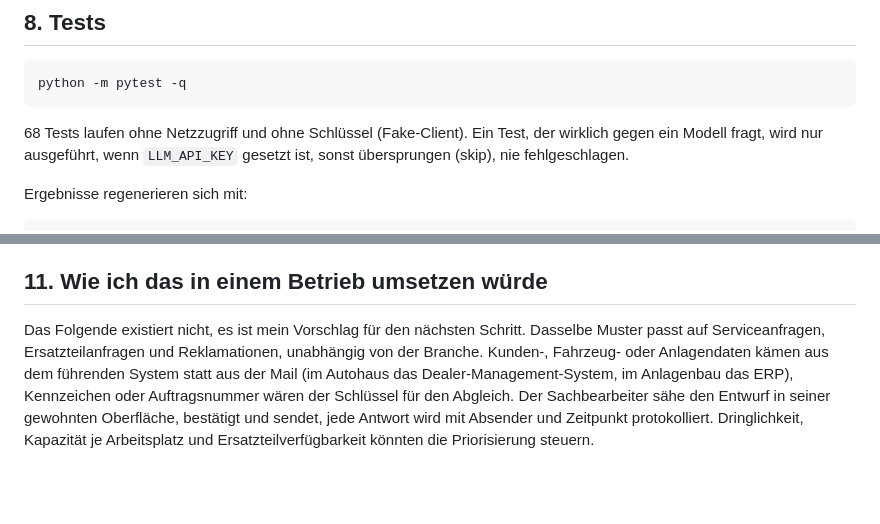
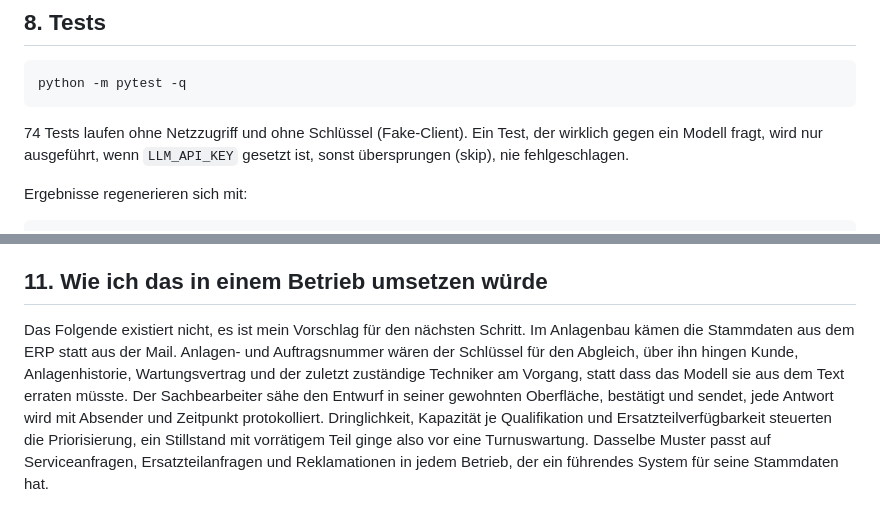
Before and after one commit to dangtu1190-tech/serviceanfragen-assistent, a Markdown page: README.md, 2 parts joined by grey strips. Drawn GitHub-style; blank space fills up the shorter version.

````diff
--- a/README.md
+++ b/README.md
@@ -192,7 +192,7 @@ Text, nicht aus Betreff oder Metadaten.
 python -m pytest -q
 ```
 
-68 Tests laufen ohne Netzzugriff und ohne Schlüssel (Fake-Client). Ein
+74 Tests laufen ohne Netzzugriff und ohne Schlüssel (Fake-Client). Ein
 Test, der wirklich gegen ein Modell fragt, wird nur ausgeführt, wenn
 `LLM_API_KEY` gesetzt ist, sonst übersprungen (skip), nie fehlgeschlagen.
 
@@ -222,4 +222,4 @@ JSON-Dateien und manuell eingespielten Testmails.
 
 ## 11. Wie ich das in einem Betrieb umsetzen würde
 
-Das Folgende existiert nicht, es ist mein Vorschlag für den nächsten Schritt. Dasselbe Muster passt auf Serviceanfragen, Ersatzteilanfragen und Reklamationen, unabhängig von der Branche. Kunden-, Fahrzeug- oder Anlagendaten kämen aus dem führenden System statt aus der Mail (im Autohaus das Dealer-Management-System, im Anlagenbau das ERP), Kennzeichen oder Auftragsnummer wären der Schlüssel für den Abgleich. Der Sachbearbeiter sähe den Entwurf in seiner gewohnten Oberfläche, bestätigt und sendet, jede Antwort wird mit Absender und Zeitpunkt protokolliert. Dringlichkeit, Kapazität je Arbeitsplatz und Ersatzteilverfügbarkeit könnten die Priorisierung steuern.
+Das Folgende existiert nicht, es ist mein Vorschlag für den nächsten Schritt. Im Anlagenbau kämen die Stammdaten aus dem ERP statt aus der Mail. Anlagen- und Auftragsnummer wären der Schlüssel für den Abgleich, über ihn hingen Kunde, Anlagenhistorie, Wartungsvertrag und der zuletzt zuständige Techniker am Vorgang, statt dass das Modell sie aus dem Text erraten müsste. Der Sachbearbeiter sähe den Entwurf in seiner gewohnten Oberfläche, bestätigt und sendet, jede Antwort wird mit Absender und Zeitpunkt protokolliert. Dringlichkeit, Kapazität je Qualifikation und Ersatzteilverfügbarkeit steuerten die Priorisierung, ein Stillstand mit vorrätigem Teil ginge also vor eine Turnuswartung. Dasselbe Muster passt auf Serviceanfragen, Ersatzteilanfragen und Reklamationen in jedem Betrieb, der ein führendes System für seine Stammdaten hat.
````
Also changed, not shown: docs/GESPRAECH.md (+9 -2 lines), planung/plans/2026-09-10-serviceanfragen-domaene.md (+1 -1 lines).
